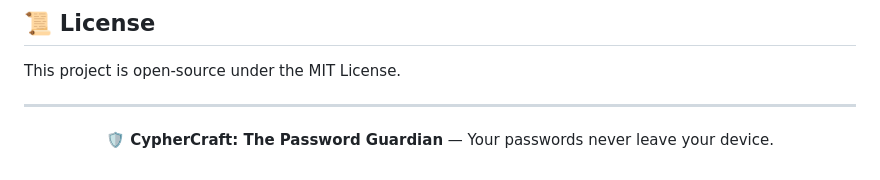
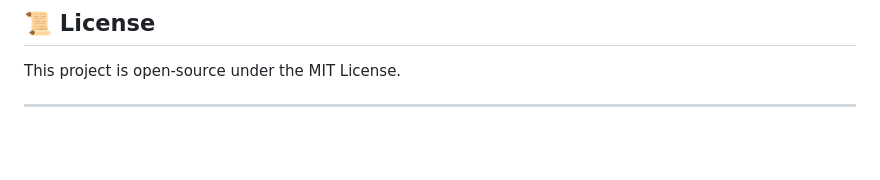
Before and after one commit to aryanshu1911/CypherCraft, a Markdown page: README.md, the part around the change. Drawn GitHub-style; blank space fills up the shorter version.

```diff
--- a/README.md
+++ b/README.md
@@ -198,7 +198,3 @@ CypherCraft/
 This project is open-source under the MIT License.
 
 ---
-
-<p align="center">
-  <strong>🛡️ CypherCraft: The Password Guardian</strong> — Your passwords never leave your device.
-</p>
```
